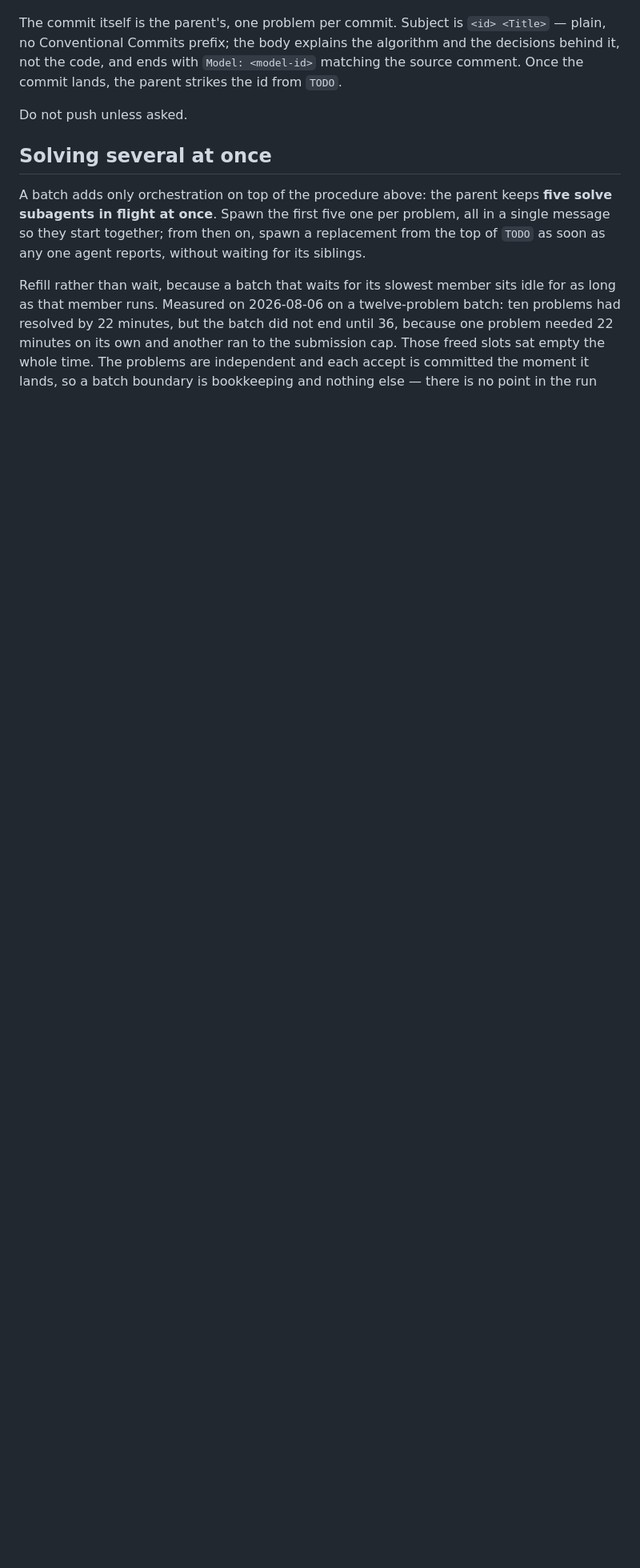
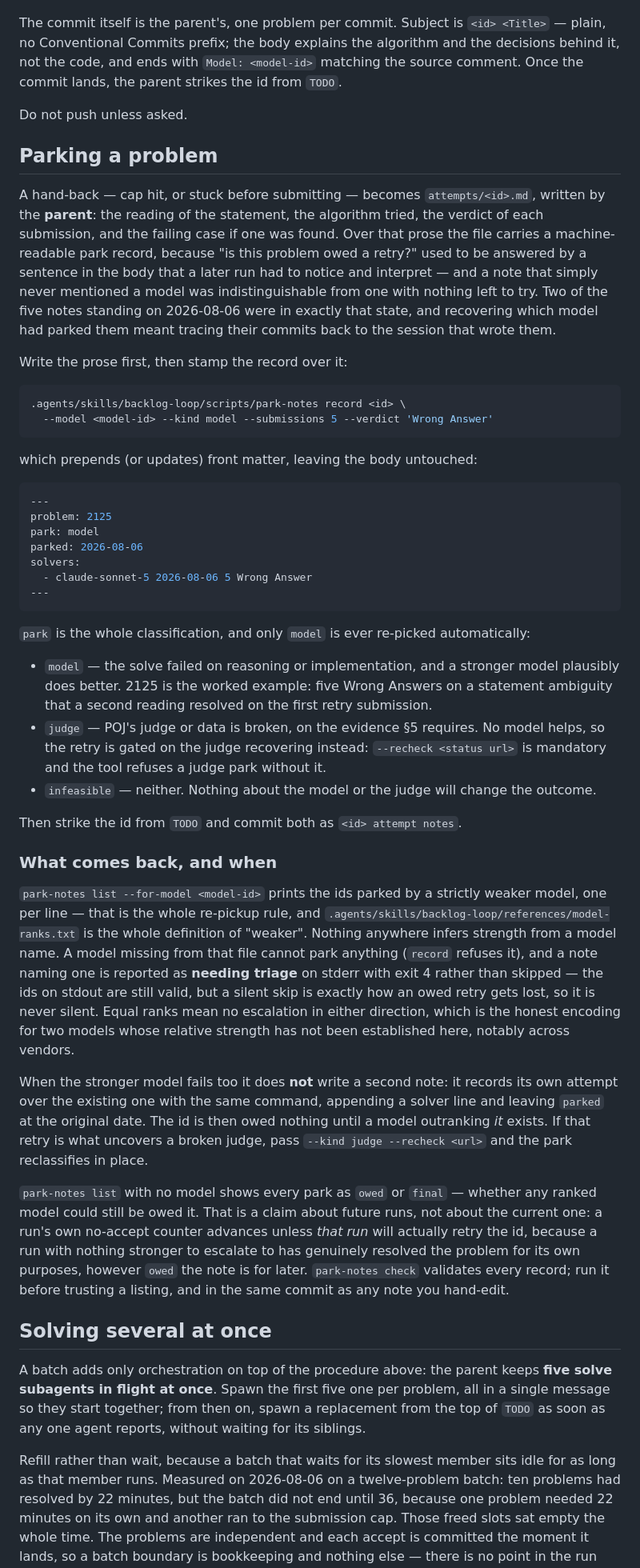
Before and after one commit to junzh0u/poj-solutions, a Markdown page: AGENTS.md, the part around one of its changes. Shown at 80% size. Rendered like a GitHub page; blank space fills up the shorter version.

Commit message:
backlog-loop: make an owed retry a scan instead of a sentence
A parked id is struck from TODO and subtracted from every rebuild, so the
only thing that brought one back was a run noticing the right sentence in
the write-up. AGENTS.md now documents the park record as the carrier
instead, with the two ways a parked id returns: the user naming it, or
`park-notes list --for-model` reporting it owed.

Separate the two questions the old rule ran together. Whether *this run*
has resolved a problem decides the no-accept counter, and a run with
nothing stronger to spawn has resolved it however owed the note is for
later; whether *a later run* is owed it is a fact about the park record
and the ladder. Reading one off the other is what made a cheap session
model write final-looking parks: "no model override" and "the strongest
model" were being treated as the same thing, so a sonnet session's parks
were retired against a sonnet ceiling and no opus run ever reconsidered
them.

The loop prompt runs the scan before its first spawn rather than carrying
ids itself, and parks through `record` so the parking model is written
down at the moment it is known. A model new to the fleet has to be ranked
before it can park anything — the one piece of setup it needs, and the
point at which the ranking judgment is actually informed.

Co-Authored-By: Claude Opus 5 <noreply@anthropic.com>
Claude-Session: https://claude.ai/code/session_01GaYn4W1YqEhQRiYZVdTnM2

````diff
--- a/AGENTS.md
+++ b/AGENTS.md
@@ -125,6 +127,45 @@ The agent's part ends with the file: only after **Accepted**, copy the exact sub
 The commit itself is the parent's, one problem per commit. Subject is `<id> <Title>` — plain, no Conventional Commits prefix; the body explains the algorithm and the decisions behind it, not the code, and ends with `Model: <model-id>` matching the source comment. Once the commit lands, the parent strikes the id from `TODO`.
 
 Do not push unless asked.
+
+## Parking a problem
+
+A hand-back — cap hit, or stuck before submitting — becomes `attempts/<id>.md`, written by the **parent**: the reading of the statement, the algorithm tried, the verdict of each submission, and the failing case if one was found. Over that prose the file carries a machine-readable park record, because "is this problem owed a retry?" used to be answered by a sentence in the body that a later run had to notice and interpret — and a note that simply never mentioned a model was indistinguishable from one with nothing left to try. Two of the five notes standing on 2026-08-06 were in exactly that state, and recovering which model had parked them meant tracing their commits back to the session that wrote them.
+
+Write the prose first, then stamp the record over it:
+
+```sh
+.agents/skills/backlog-loop/scripts/park-notes record <id> \
+  --model <model-id> --kind model --submissions 5 --verdict 'Wrong Answer'
+```
+
+which prepends (or updates) front matter, leaving the body untouched:
+
+```yaml
+---
+problem: 2125
+park: model
+parked: 2026-08-06
+solvers:
+  - claude-sonnet-5 2026-08-06 5 Wrong Answer
+---
+```
+
+`park` is the whole classification, and only `model` is ever re-picked automatically:
+
+- `model` — the solve failed on reasoning or implementation, and a stronger model plausibly does better. 2125 is the worked example: five Wrong Answers on a statement ambiguity that a second reading resolved on the first retry submission.
+- `judge` — POJ's judge or data is broken, on the evidence §5 requires. No model helps, so the retry is gated on the judge recovering instead: `--recheck <status url>` is mandatory and the tool refuses a judge park without it.
+- `infeasible` — neither. Nothing about the model or the judge will change the outcome.
+
+Then strike the id from `TODO` and commit both as `<id> attempt notes`.
+
+### What comes back, and when
+
+`park-notes list --for-model <model-id>` prints the ids parked by a strictly weaker model, one per line — that is the whole re-pickup rule, and `.agents/skills/backlog-loop/references/model-ranks.txt` is the whole definition of "weaker". Nothing anywhere infers strength from a model name. A model missing from that file cannot park anything (`record` refuses it), and a note naming one is reported as **needing triage** on stderr with exit 4 rather than skipped — the ids on stdout are still valid, but a silent skip is exactly how an owed retry gets lost, so it is never silent. Equal ranks mean no escalation in either direction, which is the honest encoding for two models whose relative strength has not been established here, notably across vendors.
+
+When the stronger model fails too it does **not** write a second note: it records its own attempt over the existing one with the same command, appending a solver line and leaving `parked` at the original date. The id is then owed nothing until a model outranking *it* exists. If that retry is what uncovers a broken judge, pass `--kind judge --recheck <url>` and the park reclassifies in place.
+
+`park-notes list` with no model shows every park as `owed` or `final` — whether any ranked model could still be owed it. That is a claim about future runs, not about the current one: a run's own no-accept counter advances unless *that run* will actually retry the id, because a run with nothing stronger to escalate to has genuinely resolved the problem for its own purposes, however `owed` the note is for later. `park-notes check` validates every record; run it before trusting a listing, and in the same commit as any note you hand-edit.
 
 ## Solving several at once
 
````
Also changed, not shown: other parts of AGENTS.md (+9 -5 lines), 2 other files.
